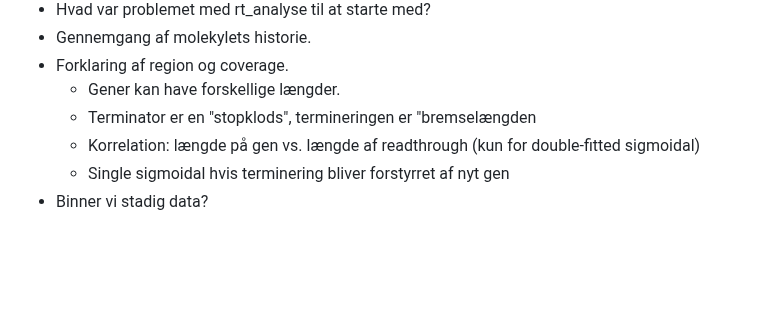
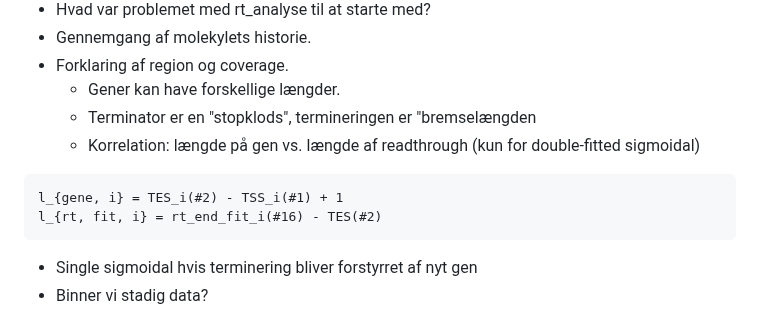
Before and after one commit to OttoJHTX/dataprojekt, a Markdown page: disp.md, the part around the change. Rendered like a GitHub page; blank space fills up the shorter version.

````diff
--- a/disp.md
+++ b/disp.md
@@ -19,6 +19,10 @@
   * Gener kan have forskellige længder.
   * Terminator er en "stopklods", termineringen er "bremselængden
   * Korrelation: længde på gen vs. længde af readthrough (kun for double-fitted sigmoidal)
+```
+l_{gene, i} = TES_i(#2) - TSS_i(#1) + 1
+l_{rt, fit, i} = rt_end_fit_i(#16) - TES(#2)
+```
   * Single sigmoidal hvis terminering bliver forstyrret af nyt gen
 * Binner vi stadig data?
 
````
